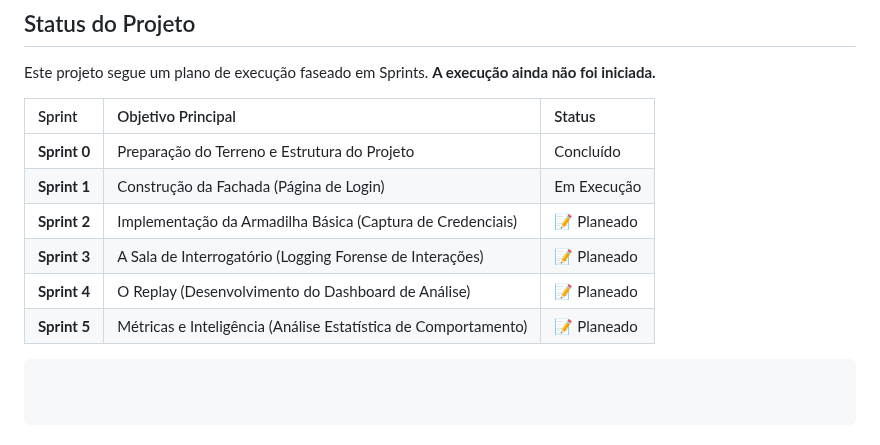
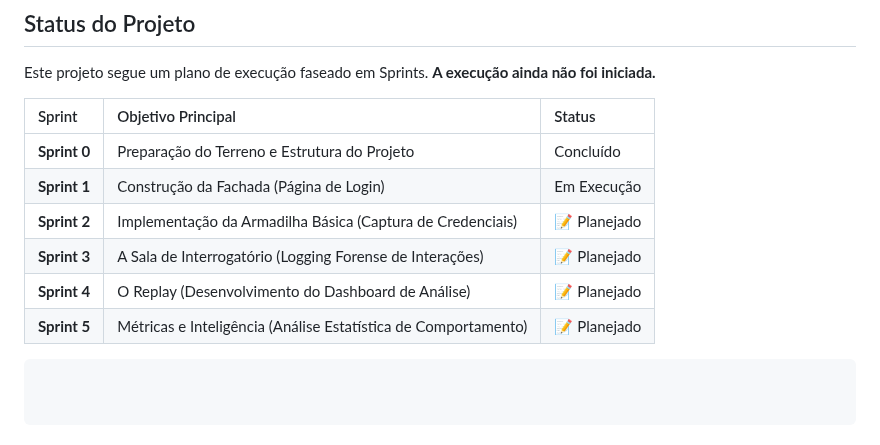
Before and after one commit to StheffannyNAlves/project-shadowsink, a Markdown page: README.md, the part around the change. GitHub-like rendering.

Commit message:
atualização

````diff
--- a/README.md
+++ b/README.md
@@ -70,9 +70,9 @@ Este projeto segue um plano de execução faseado em Sprints. **A execução ain
 | :--- | :--- | :--- |
 | **Sprint 0** | Preparação do Terreno e Estrutura do Projeto | Concluído |
 | **Sprint 1** | Construção da Fachada (Página de Login) | Em Execução |
-| **Sprint 2** | Implementação da Armadilha Básica (Captura de Credenciais) | 📝 Planeado |
-| **Sprint 3** | A Sala de Interrogatório (Logging Forense de Interações) | 📝 Planeado |
-| **Sprint 4** | O Replay (Desenvolvimento do Dashboard de Análise) | 📝 Planeado |
-| **Sprint 5** | Métricas e Inteligência (Análise Estatística de Comportamento) | 📝 Planeado |
+| **Sprint 2** | Implementação da Armadilha Básica (Captura de Credenciais) | 📝 Planejado |
+| **Sprint 3** | A Sala de Interrogatório (Logging Forense de Interações) | 📝 Planejado |
+| **Sprint 4** | O Replay (Desenvolvimento do Dashboard de Análise) | 📝 Planejado |
+| **Sprint 5** | Métricas e Inteligência (Análise Estatística de Comportamento) | 📝 Planejado |
 
 ```eof
````
